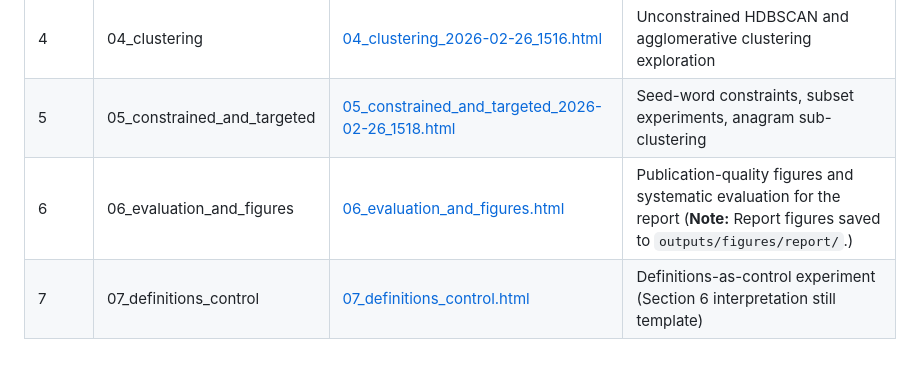
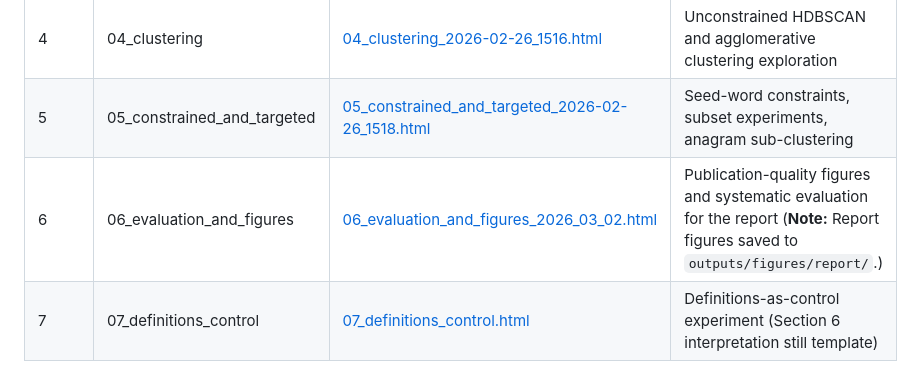
Before and after one commit to vwintumich/ccc-project, a Markdown page: indicator_clustering/docs/README.md, the part around the change. Rendered like a GitHub page.

Commit message:
Changed link for notebook 6

```diff
--- a/indicator_clustering/docs/README.md
+++ b/indicator_clustering/docs/README.md
@@ -17,7 +17,7 @@ previous one.
 | 3 | 03_dimensionality_reduction | [03_dimensionality_reduction_2026-02-26_1503.html](https://vwintumich.github.io/ccc-project/indicator_clustering/docs/03_dimensionality_reduction_2026-02-26_1503.html) | PCA and UMAP reduction to 10D (clustering) and 2D (visualization) |
 | 4 | 04_clustering | [04_clustering_2026-02-26_1516.html](https://vwintumich.github.io/ccc-project/indicator_clustering/docs/04_clustering_2026-02-26_1516.html) | Unconstrained HDBSCAN and agglomerative clustering exploration |
 | 5 | 05_constrained_and_targeted | [05_constrained_and_targeted_2026-02-26_1518.html](https://vwintumich.github.io/ccc-project/indicator_clustering/docs/05_constrained_and_targeted_2026-02-26_1518.html) | Seed-word constraints, subset experiments, anagram sub-clustering |
-| 6 | 06_evaluation_and_figures | [06_evaluation_and_figures.html](https://vwintumich.github.io/ccc-project/indicator_clustering/docs/06_evaluation_and_figures.html) | Publication-quality figures and systematic evaluation for the report (**Note:** Report figures saved to `outputs/figures/report/`.) |
+| 6 | 06_evaluation_and_figures | [06_evaluation_and_figures_2026_03_02.html](https://github.com/vwintumich/ccc-project/blob/main/indicator_clustering/docs/06_evaluation_and_figures_2026_03_02.html) | Publication-quality figures and systematic evaluation for the report (**Note:** Report figures saved to `outputs/figures/report/`.) |
 | 7 | 07_definitions_control | [07_definitions_control.html](https://vwintumich.github.io/ccc-project/indicator_clustering/docs/07_definitions_control.html) | Definitions-as-control experiment (Section 6 interpretation still template) |
 
 ### Older Renders (superseded)
```
